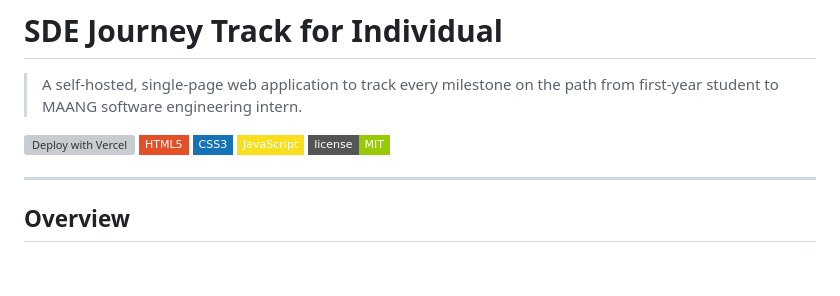
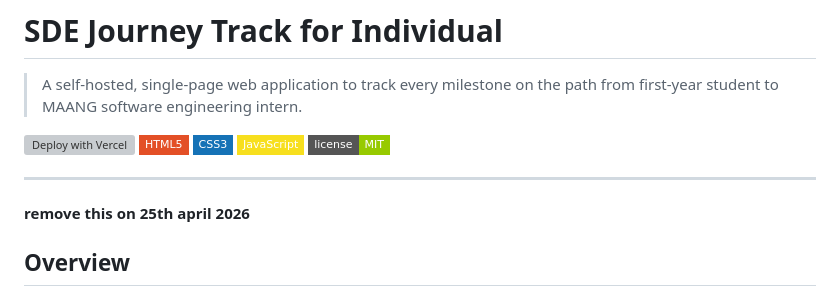
Before and after one commit to krajeswarareddy/Maang-Tracker, a Markdown page: readme.md, the part around the change. Drawn GitHub-style; badges without logos; blank space fills up the shorter version; grey boxes are pictures that could not be loaded.

```diff
--- a/readme.md
+++ b/readme.md
@@ -9,6 +9,8 @@
 ![License](https://img.shields.io/badge/license-MIT-green?style=flat-square)
 
 ---
+
+**remove this on 25th april 2026**
 
 ## Overview
 
```
